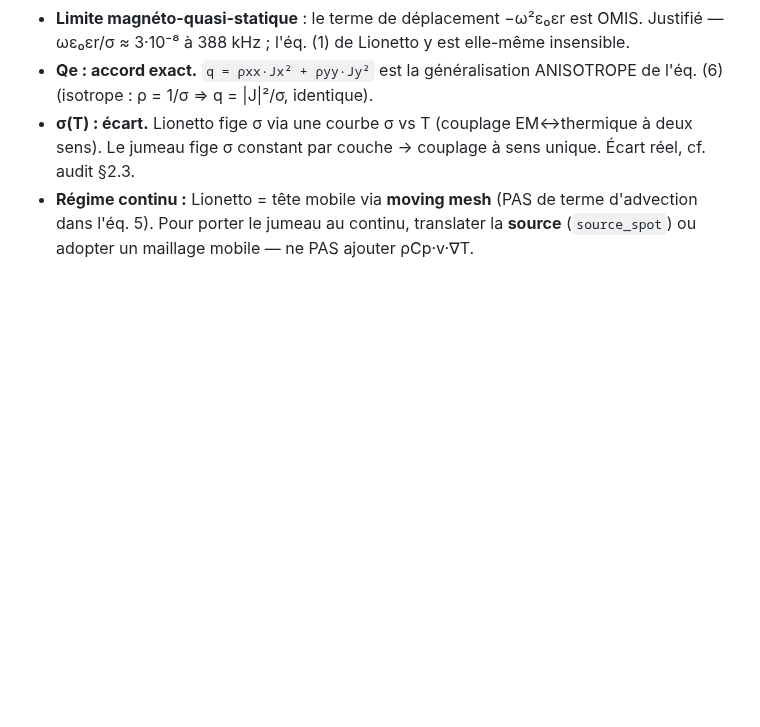
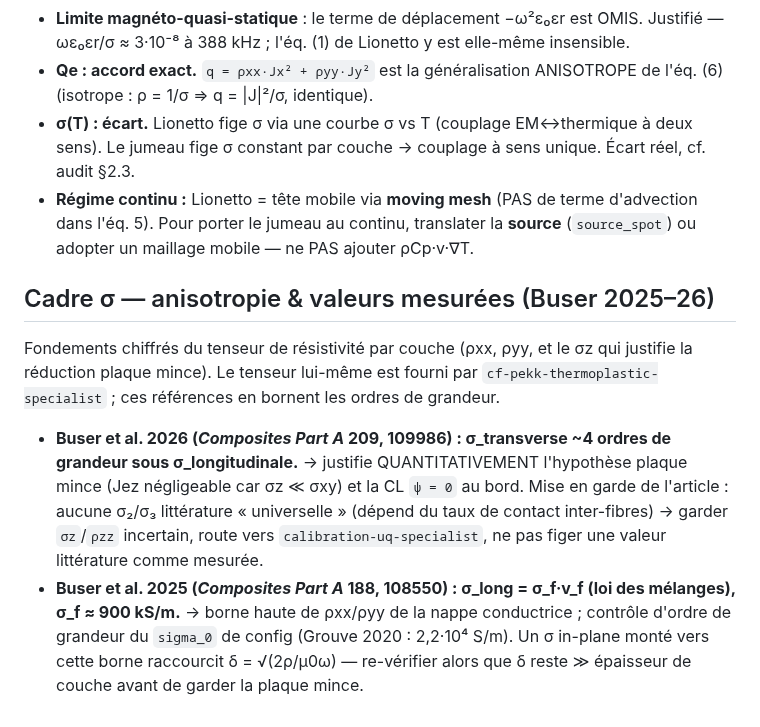
Before and after one commit to maxencesoixante/Jumeau_Soudage_Induction, a Markdown page: .claude/agents/induction-em-engineer.md, the part around the change. Drawn GitHub-style; blank space fills up the shorter version.

```diff
--- a/.claude/agents/induction-em-engineer.md
+++ b/.claude/agents/induction-em-engineer.md
@@ -89,3 +89,21 @@ justifier l'écart. Audit complet des écarts : `docs/modele/audit_lionetto_2017
 - **Régime continu :** Lionetto = tête mobile via **moving mesh** (PAS de terme
   d'advection dans l'éq. 5). Pour porter le jumeau au continu, translater la
   **source** (`source_spot`) ou adopter un maillage mobile — ne PAS ajouter ρCp·v·∇T.
+
+## Cadre σ — anisotropie & valeurs mesurées (Buser 2025–26)
+
+Fondements chiffrés du tenseur de résistivité par couche (ρxx, ρyy, et le σz qui
+justifie la réduction plaque mince). Le tenseur lui-même est fourni par
+`cf-pekk-thermoplastic-specialist` ; ces références en bornent les ordres de grandeur.
+
+- **Buser et al. 2026 (*Composites Part A* 209, 109986) : σ_transverse ~4 ordres de
+  grandeur sous σ_longitudinale.** → justifie QUANTITATIVEMENT l'hypothèse plaque mince
+  (Jez négligeable car σz ≪ σxy) et la CL `ψ = 0` au bord. Mise en garde de l'article :
+  aucune σ₂/σ₃ littérature « universelle » (dépend du taux de contact inter-fibres) →
+  garder `σz`/`ρzz` incertain, route vers `calibration-uq-specialist`, ne pas figer une
+  valeur littérature comme mesurée.
+- **Buser et al. 2025 (*Composites Part A* 188, 108550) : σ_long = σ_f·v_f (loi des
+  mélanges), σ_f ≈ 900 kS/m.** → borne haute de ρxx/ρyy de la nappe conductrice ;
+  contrôle d'ordre de grandeur du `sigma_0` de config (Grouve 2020 : 2,2·10⁴ S/m). Un σ
+  in-plane monté vers cette borne raccourcit δ = √(2ρ/µ0ω) — re-vérifier alors que
+  δ reste ≫ épaisseur de couche avant de garder la plaque mince.
```
Also changed, not shown: .claude/agents/cf-pekk-thermoplastic-specialist.md (+32 -0 lines).
